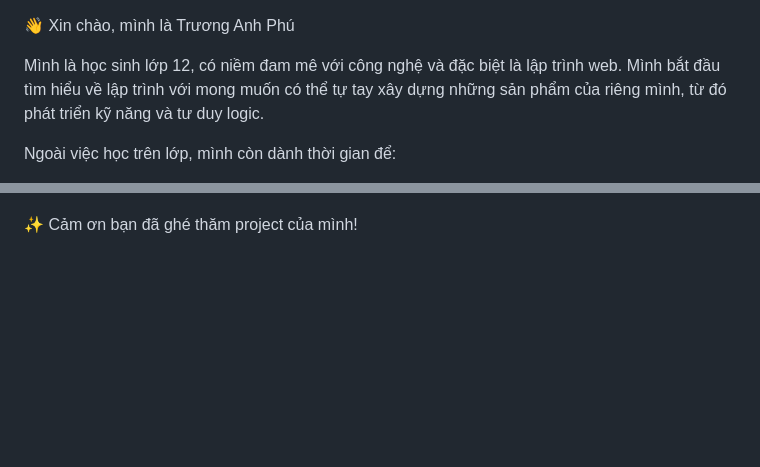
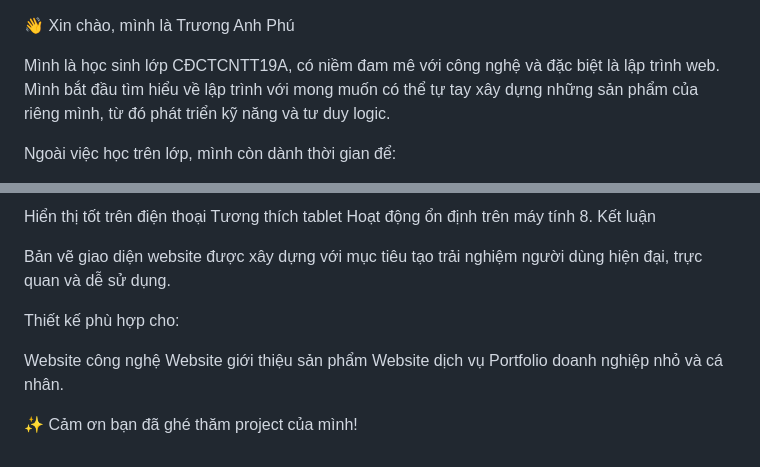
Before and after one commit to angquy144-ai/MyWeb-readme.md, a Markdown page: README.md, 2 parts joined by grey strips. GitHub-like rendering; blank space fills up the shorter version.

```diff
--- a/README.md
+++ b/README.md
@@ -1,6 +1,6 @@
 👋 Xin chào, mình là Trương Anh Phú
 
-Mình là học sinh lớp 12, có niềm đam mê với công nghệ và đặc biệt là lập trình web.
+Mình là học sinh lớp CĐCTCNTT19A, có niềm đam mê với công nghệ và đặc biệt là lập trình web.
 Mình bắt đầu tìm hiểu về lập trình với mong muốn có thể tự tay xây dựng những sản phẩm của riêng mình, từ đó phát triển kỹ năng và tư duy logic.
 
 Ngoài việc học trên lớp, mình còn dành thời gian để:
@@ -95,2 +217,15 @@ Và công cụ mình dùng để vẽ ra khung web đó là figma
+Hiển thị tốt trên điện thoại
+Tương thích tablet
+Hoạt động ổn định trên máy tính
+8. Kết luận
+
+Bản vẽ giao diện website được xây dựng với mục tiêu tạo trải nghiệm người dùng hiện đại, trực quan và dễ sử dụng.
+
+Thiết kế phù hợp cho:
+
+Website công nghệ
+Website giới thiệu sản phẩm
+Website dịch vụ
+Portfolio doanh nghiệp nhỏ và cá nhân.
 
 ✨ Cảm ơn bạn đã ghé thăm project của mình!
```
Also changed, not shown: other parts of README.md (+122 -0 lines).
